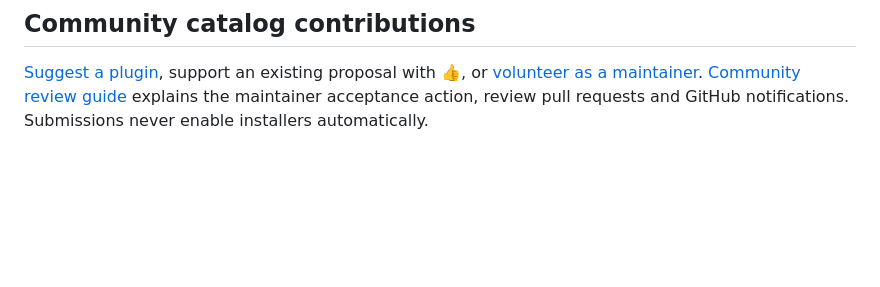
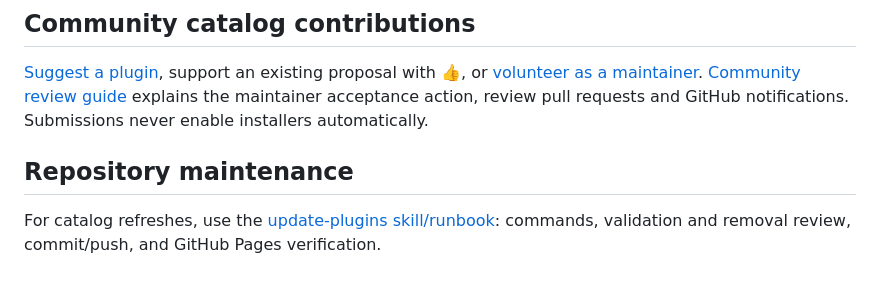
Before and after one commit to MagicStino/force-openplugin, a Markdown page: README.md, the part around the change. GitHub-like rendering; blank space fills up the shorter version.

Commit message:
Document update-plugins catalog refresh runbook

```diff
--- a/README.md
+++ b/README.md
@@ -97,3 +97,7 @@ Existing component licenses apply; see [NOTICE](native/NOTICE.md).
 ## Community catalog contributions
 
 [Suggest a plugin](https://github.com/MagicStino/force-openplugin/issues/new?template=plugin-submission.yml), support an existing proposal with 👍, or [volunteer as a maintainer](https://github.com/MagicStino/force-openplugin/issues/new?template=maintainer-application.yml). [Community review guide](docs/COMMUNITY-CATALOG.md) explains the maintainer acceptance action, review pull requests and GitHub notifications. Submissions never enable installers automatically.
+
+## Repository maintenance
+
+For catalog refreshes, use the [update-plugins skill/runbook](.agents/skills/update-plugins/SKILL.md): commands, validation and removal review, commit/push, and GitHub Pages verification.
```
Also changed, not shown: 1 other file.
